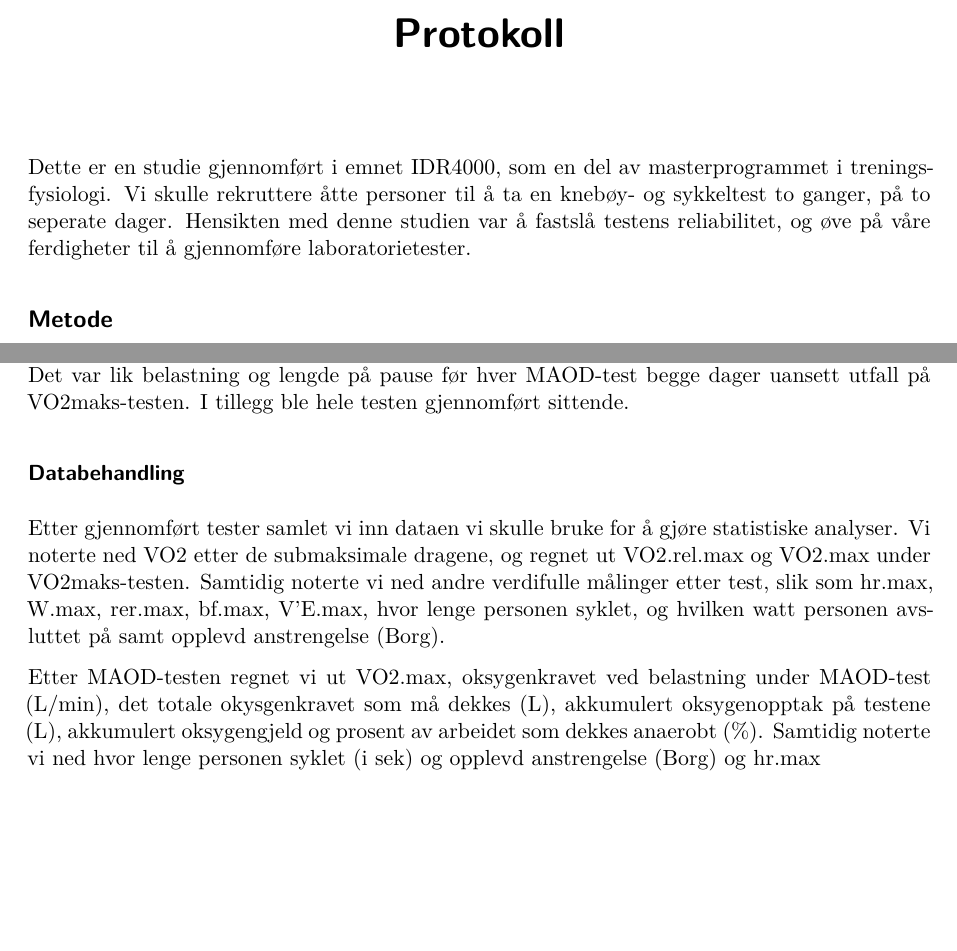
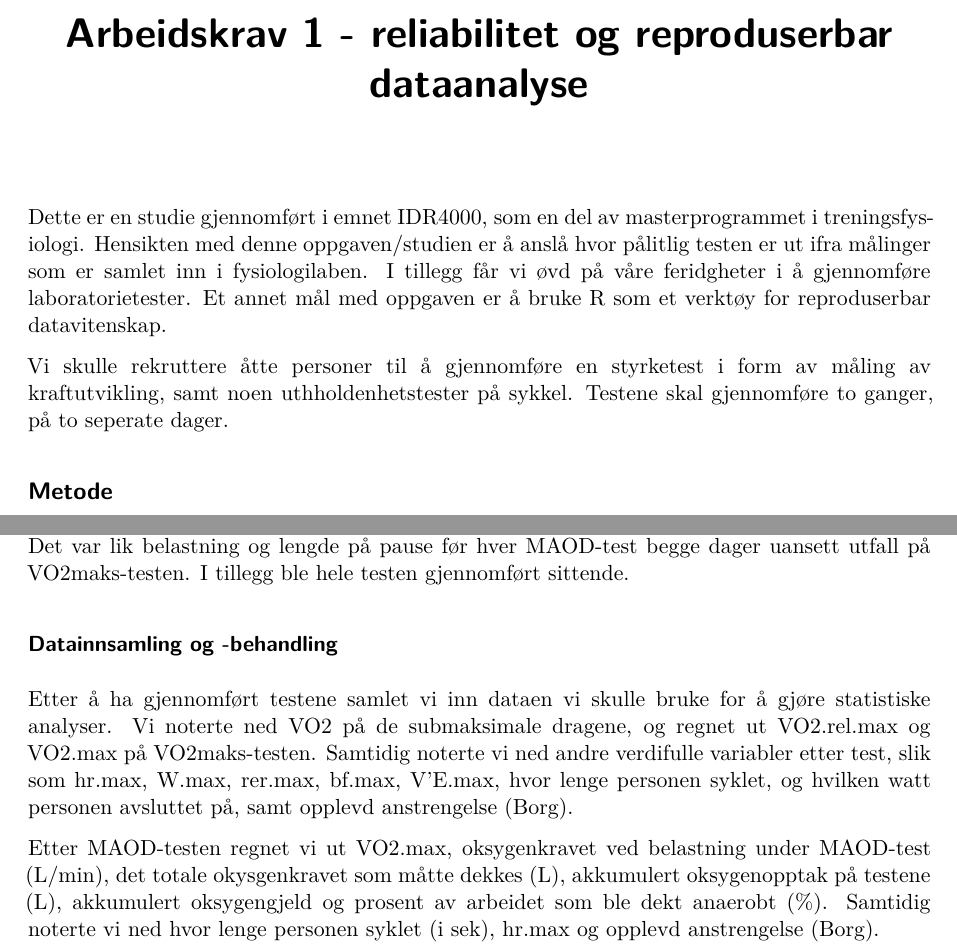
Before and after one commit to pettermb/Arbeidskrav-1_, a Quarto document (Protokoll.qmd): two parts of pages 1 and 3 of 3, joined at a grey line, cut at the place of the change, the shorter picture padded with empty space. Rendered offline with R 4.5, knitr and Pandoc in place of Quarto, then LaTeX, with nearby package versions.

Commit message:
endring arbeidskrav

```diff
--- a/Protokoll.qmd
+++ b/Protokoll.qmd
@@ -1,15 +1,14 @@
 ---
-title: "Protokoll"
+title: "Arbeidskrav 1 - reliabilitet og reproduserbar dataanalyse"
 format: pdf
 editor:
   markdown:
     wrap: 100
 ---
 
-Dette er en studie gjennomført i emnet IDR4000, som en del av masterprogrammet i treningsfysiologi.
-Vi skulle rekruttere åtte personer til å ta en knebøy- og sykkeltest to ganger, på to seperate
-dager. Hensikten med denne studien var å fastslå testens reliabilitet, og øve på våre ferdigheter
-til å gjennomføre laboratorietester.
+Dette er en studie gjennomført i emnet IDR4000, som en del av masterprogrammet i treningsfysiologi. Hensikten med denne oppgaven/studien er å anslå hvor pålitlig testen er ut ifra målinger som er samlet inn i fysiologilaben. I tillegg får vi øvd på våre feridgheter i å gjennomføre laboratorietester. Et annet mål med oppgaven er å bruke R som et verktøy for reproduserbar datavitenskap.
+
+Vi skulle rekruttere åtte personer til å gjennomføre en styrketest i form av måling av kraftutvikling, samt noen uthholdenhetstester på sykkel. Testene skal gjennomføre to ganger, på to seperate dager.
 
 ## Metode
 
@@ -78,8 +77,8 @@ Vi gjorde flere tiltak for å sikre best mulig reliabilitet. For det første ble
 Tråkkfrekvensen ved første submaksimale belastningstrinn skulle gjentas ved MAOD-resten, og kopieres ved t2. Det var samme testleder for hver enkelt forsøksperson ved begge tester. Det var lik belastning og lengde på pause før hver MAOD-test begge dager uansett utfall på VO2maks-testen. I tillegg ble hele testen gjennomført sittende.
 
 
-### Databehandling
+### Datainnsamling og -behandling
 
-Etter gjennomført tester samlet vi inn dataen vi skulle bruke for å gjøre statistiske analyser. Vi noterte ned VO2 etter de submaksimale dragene, og regnet ut VO2.rel.max og VO2.max under VO2maks-testen. Samtidig noterte vi ned andre verdifulle målinger etter test, slik som hr.max, W.max, rer.max, bf.max, V'E.max, hvor lenge personen syklet, og hvilken watt personen avsluttet på samt opplevd anstrengelse (Borg).
+Etter å ha gjennomført testene samlet vi inn dataen vi skulle bruke for å gjøre statistiske analyser. Vi noterte ned VO2 på de submaksimale dragene, og regnet ut VO2.rel.max og VO2.max på VO2maks-testen. Samtidig noterte vi ned andre verdifulle variabler etter test, slik som hr.max, W.max, rer.max, bf.max, V'E.max, hvor lenge personen syklet, og hvilken watt personen avsluttet på, samt opplevd anstrengelse (Borg).
 
-Etter MAOD-testen regnet vi ut VO2.max, oksygenkravet ved belastning under MAOD-test (L/min), det totale okysgenkravet som må dekkes (L), akkumulert oksygenopptak på testene (L), akkumulert oksygengjeld og prosent av arbeidet som dekkes anaerobt (%). Samtidig noterte vi ned hvor lenge personen syklet (i sek) og opplevd anstrengelse (Borg) og hr.max
+Etter MAOD-testen regnet vi ut VO2.max, oksygenkravet ved belastning under MAOD-test (L/min), det totale okysgenkravet som måtte dekkes (L), akkumulert oksygenopptak på testene (L), akkumulert oksygengjeld og prosent av arbeidet som ble dekt anaerobt (%). Samtidig noterte vi ned hvor lenge personen syklet (i sek), hr.max og opplevd anstrengelse (Borg).
```
